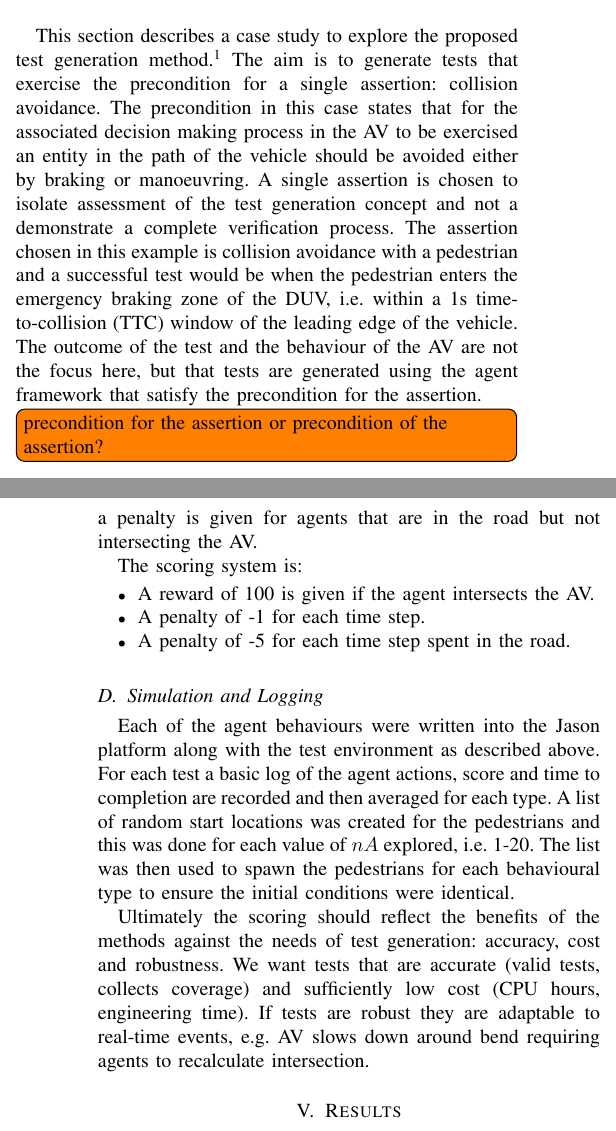
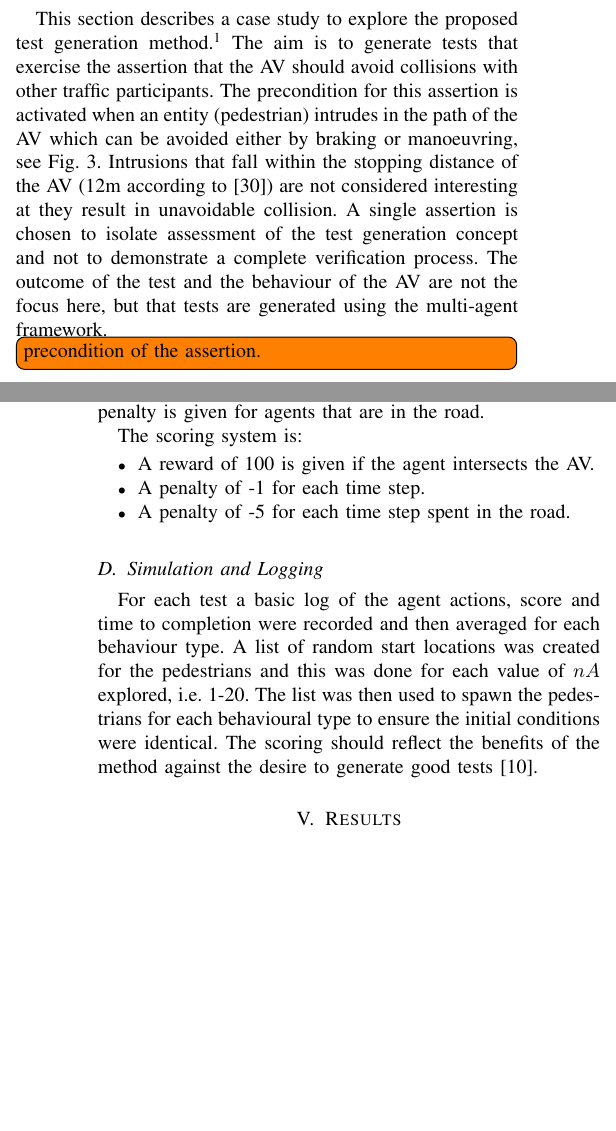
Before and after one commit to medusa606/papers-mas, a LaTeX paper (bare_jrnl.tex): two parts of the columns of pages 3 and 5 of 9, joined at a grey line, cut so that both start at the same text, the shorter picture padded with empty space. Compiled offline with pdfLaTeX; a missing font is replaced by an installed copy or a similar font; a LaTeX package or settings file that is missing is left out.

Commit message:
final corrections

```diff
--- a/bare_jrnl.tex
+++ b/bare_jrnl.tex
@@ -301,15 +301,26 @@ This is a conceptual proof and not a complete verification process, choosing onl
 
 
 
-
+% =======================================================
 %------------------- Method -----------------------------
 \section{Case Study} \label{CaseStudy}
 
 This section describes a case study to explore the proposed test generation method.%
 \footnote{ Code used is available at \url{github.com/TSL-UOB/CAV-MAS}.} %
-The aim is to generate tests that exercise the precondition for a single assertion: collision avoidance. The precondition in this case states that for the associated decision making process in the AV to be exercised an entity in the path of the vehicle should be avoided either by braking or manoeuvring.  A single assertion is chosen to isolate assessment of the test generation concept and not a demonstrate a complete verification process. The assertion chosen in this example is collision avoidance with a pedestrian and a successful test would be when the pedestrian enters the emergency braking zone of the DUV, i.e. within a 1s time-to-collision (TTC) window of the leading edge of the vehicle. The outcome of the test and the behaviour of the AV are not the focus here, but that tests are generated using the agent framework that satisfy the precondition for the assertion.
+%
+The aim is to generate tests that exercise the assertion that the AV should avoid collisions with other traffic participants. %
+The precondition for this assertion is activated when an entity (pedestrian) intrudes in the path of the AV which can be avoided either by braking or manoeuvring, see Fig.~\ref{gridRoad}. Intrusions that fall within the stopping distance of the AV (12m according to~\cite{codes2015highway}) are not considered interesting at they result in unavoidable collision. %
+%
+%In this case the entity is a pedestrian and an avoidable intrusion to the path of the AV is defined as TTC<1s (Time To Collision)%
+%
+A single assertion is chosen to isolate assessment of the test generation concept and not to demonstrate a complete verification process. %
+%
+% The assertion chosen in this example is collision avoidance with a pedestrian and a successful test would be when the pedestrian enters the emergency braking zone of the DUV, i.e. within a 1s time-to-collision (TTC) window of the leading edge of the vehicle.
+The outcome of the test and the behaviour of the AV are not the focus here, but that tests are generated using the multi-agent framework.  %that satisfy the precondition for the assertion.
 
-\todo[inline]{precondition for the assertion or precondition of the assertion?}
+% The aim is to generate tests that exercise the precondition for a single assertion: collision avoidance. The precondition in this case states that for the associated decision making process in the AV to be exercised an entity in the path of the vehicle should be avoided either by braking or manoeuvring.  A single assertion is chosen to isolate assessment of the test generation concept and not a demonstrate a complete verification process. The assertion chosen in this example is collision avoidance with a pedestrian and a successful test would be when the pedestrian enters the emergency braking zone of the DUV, i.e. within a 1s time-to-collision (TTC) window of the leading edge of the vehicle. The outcome of the test and the behaviour of the AV are not the focus here, but that tests are generated using the agent framework that satisfy the precondition for the assertion.
+
+\todo[inline]{precondition of the assertion.}
 
 %------------------- Test Agents -----------------------------
 \subsection{Test Agents}
@@ -357,8 +368,8 @@ Some areas of the environment are impossible for the agents to intersect the AV
 
 %------------------- Scoring -----------------------------
 \subsection{Scoring}
-Each agent behavioural method will be repeated 1'000 times and the number of valid tests counted. To reiterate, a valid test is when a pedestrian intersects the AV and for simplicity we assume this is when they have the same coordinates. %
-In an attempt to impose more realistic behaviour on the agents, a scoring system is used that penalises certain actions. A living cost is imposed on the agents to promote shorter tests and a penalty is given for agents that are in the road but not intersecting the AV.
+Each agent behavioural method will be repeated 1000 times and the number of valid tests counted. A successful test is generated when a pedestrian intrudes into the `braking zone' of the AV that may potentially cause an intersection. %
+In an attempt to impose more realistic behaviour on the agents, a scoring system is used that penalises certain actions. A living cost is imposed on the agents to promote shorter tests and a penalty is given for agents that are in the road.
 
 The scoring system is:
 \begin{itemize}
@@ -370,14 +381,19 @@ The scoring system is:
 
 %------------------- Simulation and Logging -----------------------------
 \subsection{Simulation and Logging}
-Each of the agent behaviours were written into the Jason platform along with the test environment as described above. For each test a basic log of the agent actions, score and time to completion are recorded and then averaged for each type. A list of random start locations was created for the pedestrians and this was done for each value of $nA$ explored, i.e. 1-20. The list was then used to spawn the pedestrians for each behavioural type to ensure the initial conditions were identical.
+%Each of the agent behaviours were written into the Jason platform along with the test environment as described above.
+For each test a basic log of the agent actions, score and time to completion were recorded and then averaged for each behaviour type. A list of random start locations was created for the pedestrians and this was done for each value of $nA$ explored, i.e. 1-20. The list was then used to spawn the pedestrians for each behavioural type to ensure the initial conditions were identical.
+%
+The scoring should reflect the benefits of the method against the desire to generate good tests~\cite{fewster1999software}.
 
-Ultimately the scoring should reflect the benefits of the methods against the needs of test generation: accuracy, cost and robustness. We want tests that are accurate (valid tests, collects coverage) and sufficiently low cost (CPU hours, engineering time). If tests are robust they are adaptable to real-time events, e.g. AV slows down around bend requiring agents to recalculate intersection.
+% : accuracy, cost and robustness. We want tests that are accurate (valid tests, collects coverage) and sufficiently low cost (CPU hours, engineering time). If tests are robust they are adaptable to real-time events, e.g. AV slows down around bend requiring agents to recalculate intersection.
 
 %Robustness comes from the generated tests being adaptable to non-deterministic AV behaviour, i.e. linear extrapolation of the vehicle position is not possible. The origin of the graph below identifies the lowest cost, accuracy and robustness test cases which can be attributed to random generation. By using more advanced methods we hope to improve accuracy and robustness with minimal cost.
 
 
 
 
+
+
 %------------ Results Discussion ---------------
 \section{Results}
```
Also changed, not shown: bare_jrnl.tex (10 more changed lines).
